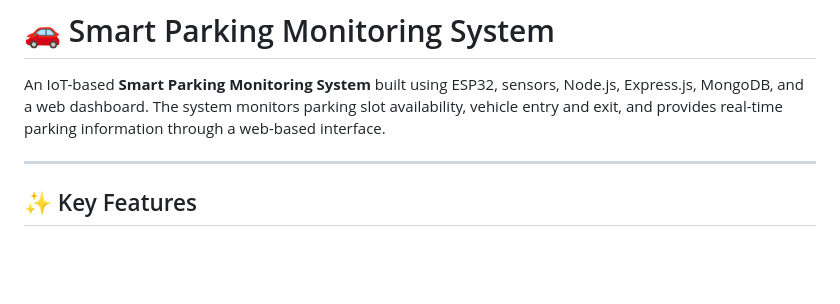
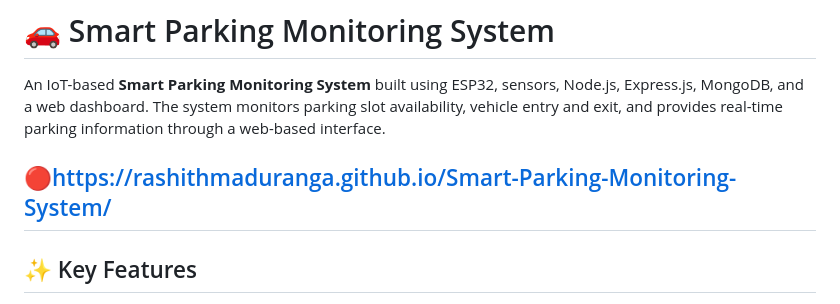
Before and after one commit to rashithmaduranga/Smart-Parking-Monitoring-System, a Markdown page: README.md, the part around the change. Rendered like a GitHub page; blank space fills up the shorter version.

Commit message:
Add project link to README
Added project link to README for easy access.

```diff
--- a/README.md
+++ b/README.md
@@ -9,6 +9,7 @@
 
 An IoT-based **Smart Parking Monitoring System** built using ESP32, sensors, Node.js, Express.js, MongoDB, and a web dashboard. The system monitors parking slot availability, vehicle entry and exit, and provides real-time parking information through a web-based interface.
 
+🔴https://rashithmaduranga.github.io/Smart-Parking-Monitoring-System/
 ---
 
 ## ✨ Key Features
```
